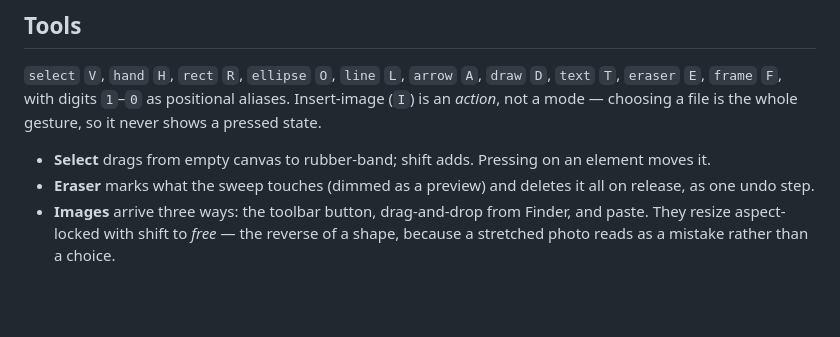
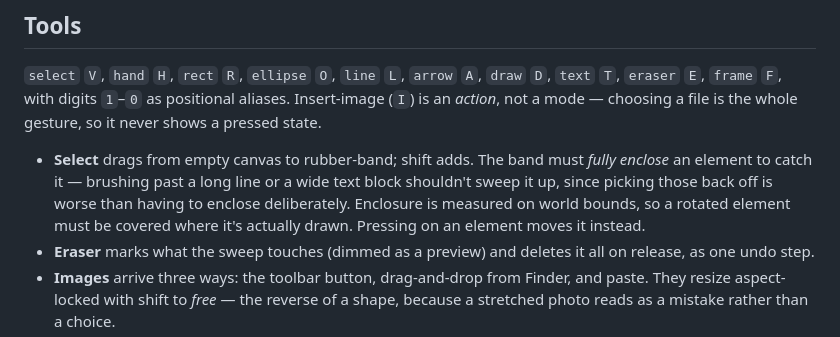
Before and after one commit to malishn22/kaori-app, a Markdown page: docs/canvas.md, the part around the change. GitHub-like rendering; blank space fills up the shorter version.

Commit message:
Document the enclose-to-select rule
canvas.md described the old overlap behaviour.

Co-Authored-By: Claude Opus 5 <noreply@anthropic.com>

```diff
--- a/docs/canvas.md
+++ b/docs/canvas.md
@@ -98,8 +98,12 @@ and that same gesture is what attaches an arrow to a shape.
 positional aliases. Insert-image (`I`) is an _action_, not a mode — choosing a
 file is the whole gesture, so it never shows a pressed state.
 
-- **Select** drags from empty canvas to rubber-band; shift adds. Pressing on an
-  element moves it.
+- **Select** drags from empty canvas to rubber-band; shift adds. The band must
+  _fully enclose_ an element to catch it — brushing past a long line or a wide
+  text block shouldn't sweep it up, since picking those back off is worse than
+  having to enclose deliberately. Enclosure is measured on world bounds, so a
+  rotated element must be covered where it's actually drawn. Pressing on an
+  element moves it instead.
 - **Eraser** marks what the sweep touches (dimmed as a preview) and deletes it
   all on release, as one undo step.
 - **Images** arrive three ways: the toolbar button, drag-and-drop from Finder,
```
